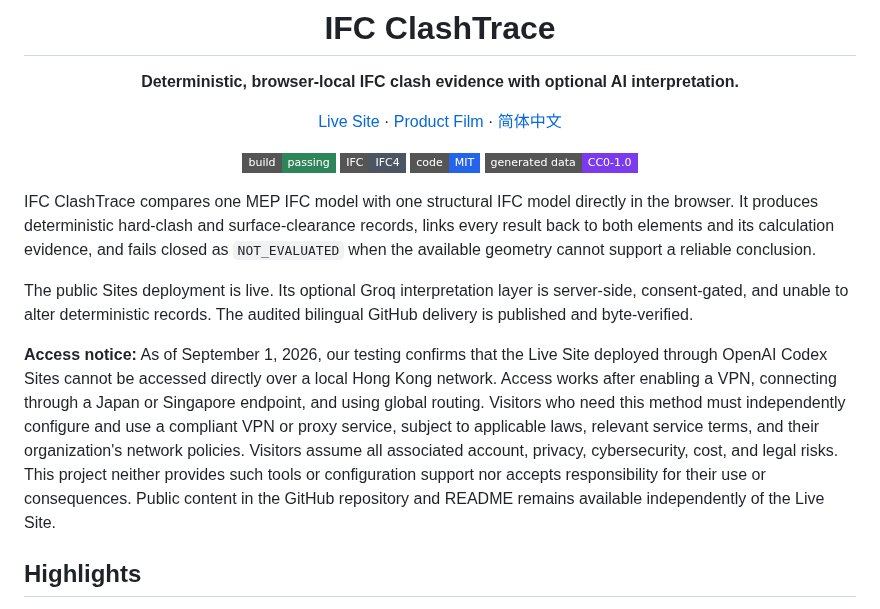
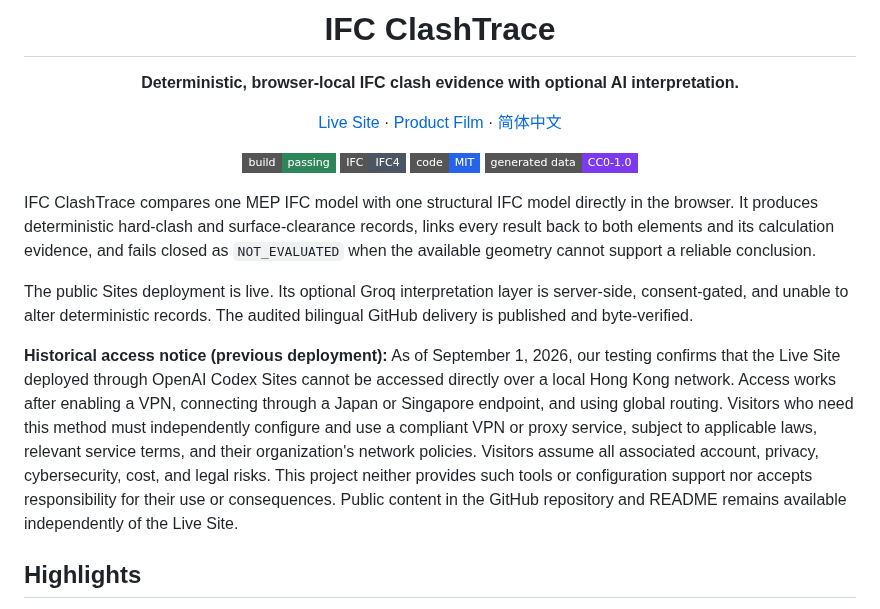
Before and after one commit to delongwangshu49-hub/ifc-clashtrace, a Markdown page: README.md, the part around one of its changes. GitHub-like rendering; badges without logos.

```diff
--- a/README.md
+++ b/README.md
@@ -17,7 +17,7 @@ IFC ClashTrace compares one MEP IFC model with one structural IFC model directly
 
 The public Sites deployment is live. Its optional Groq interpretation layer is server-side, consent-gated, and unable to alter deterministic records. The audited bilingual GitHub delivery is published and byte-verified.
 
-**Access notice:** As of September 1, 2026, our testing confirms that the Live Site deployed through OpenAI Codex Sites cannot be accessed directly over a local Hong Kong network. Access works after enabling a VPN, connecting through a Japan or Singapore endpoint, and using global routing. Visitors who need this method must independently configure and use a compliant VPN or proxy service, subject to applicable laws, relevant service terms, and their organization's network policies. Visitors assume all associated account, privacy, cybersecurity, cost, and legal risks. This project neither provides such tools or configuration support nor accepts responsibility for their use or consequences. Public content in the GitHub repository and README remains available independently of the Live Site.
+**Historical access notice (previous deployment):** As of September 1, 2026, our testing confirms that the Live Site deployed through OpenAI Codex Sites cannot be accessed directly over a local Hong Kong network. Access works after enabling a VPN, connecting through a Japan or Singapore endpoint, and using global routing. Visitors who need this method must independently configure and use a compliant VPN or proxy service, subject to applicable laws, relevant service terms, and their organization's network policies. Visitors assume all associated account, privacy, cybersecurity, cost, and legal risks. This project neither provides such tools or configuration support nor accepts responsibility for their use or consequences. Public content in the GitHub repository and README remains available independently of the Live Site.
 
 ## Highlights
 
```
Also changed, not shown: other parts of README.md (+3 -3 lines), README.zh-CN.md (+4 -4 lines).
